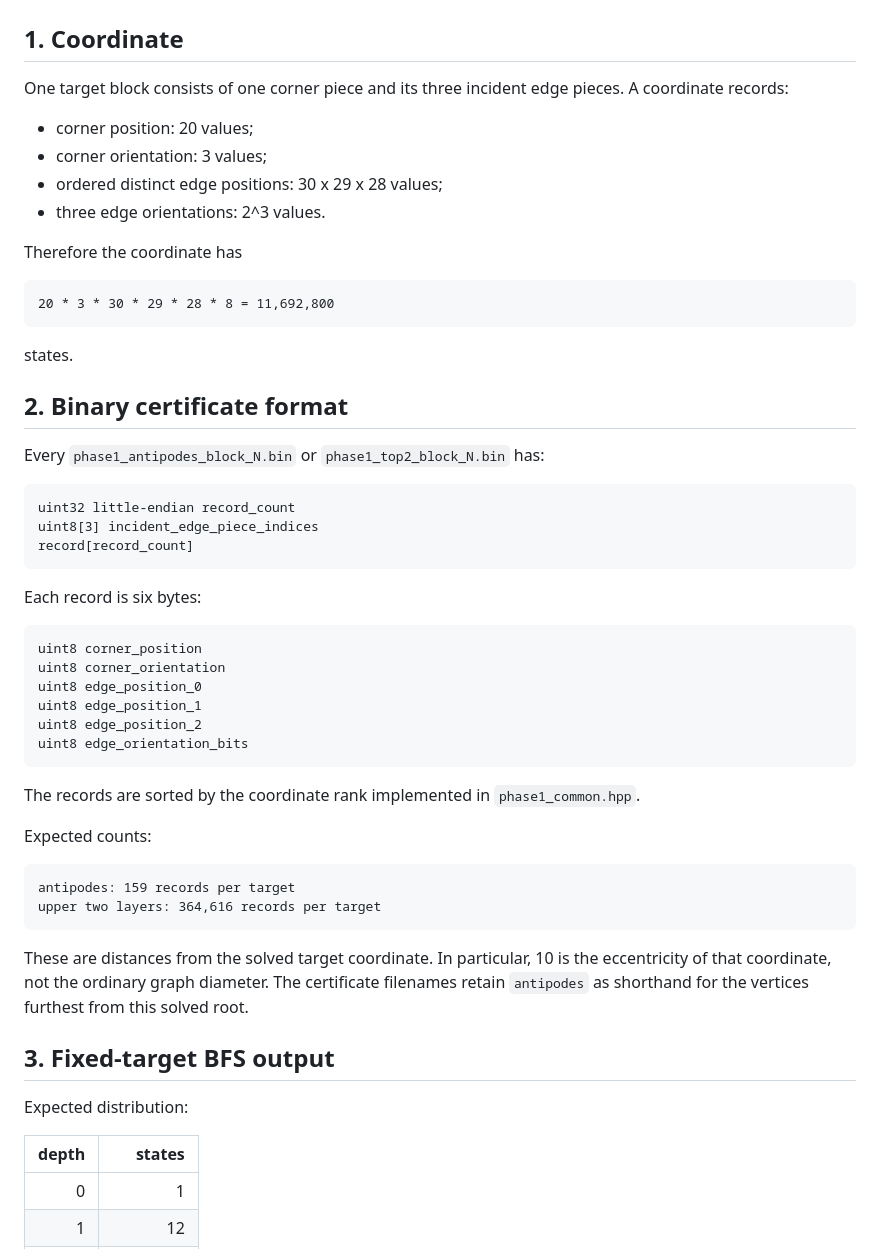
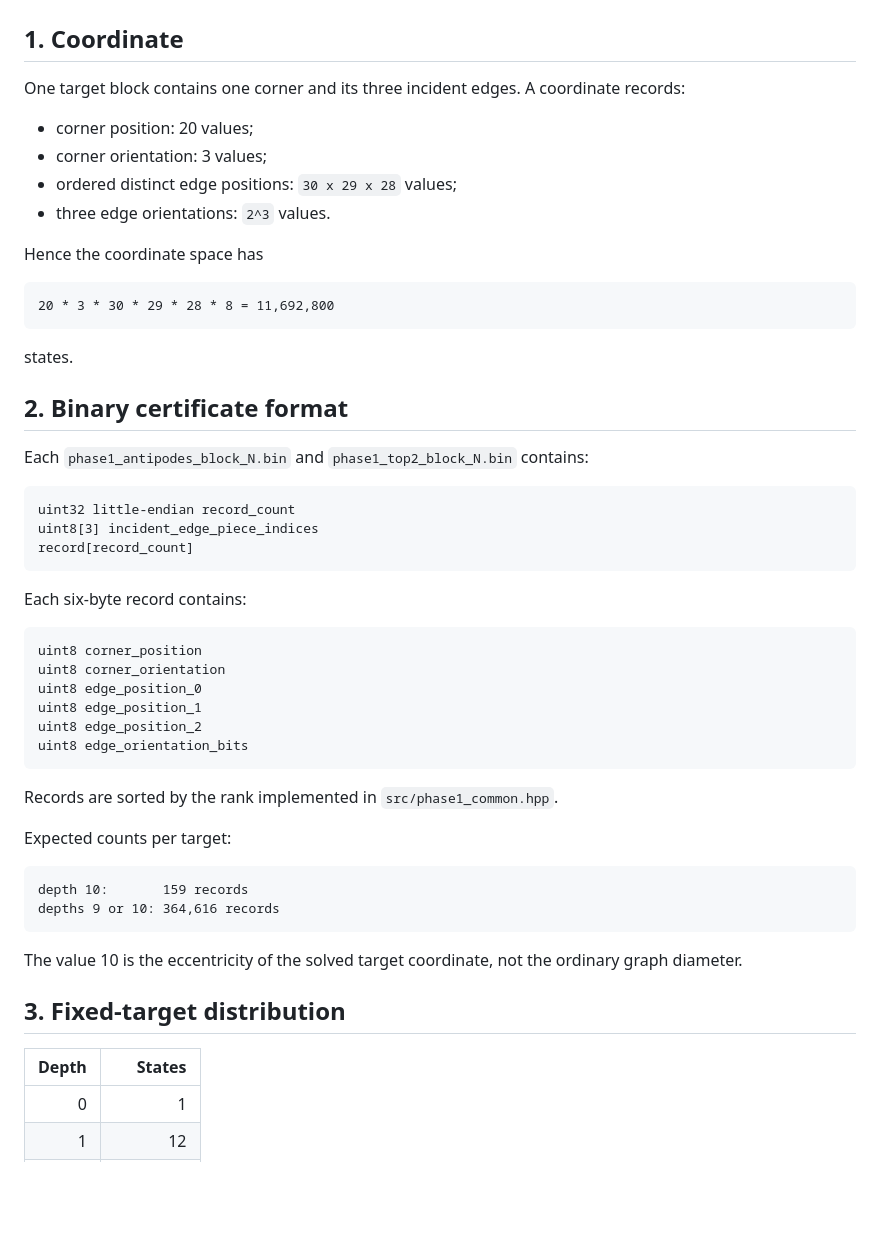
Before and after one commit to AnanasClassic/megaminx_phase1_color_neutral_distance, a Markdown page: REPRODUCIBILITY.md, the part around one of its changes. GitHub-like rendering; blank space fills up the shorter version.

````diff
--- a/REPRODUCIBILITY.md
+++ b/REPRODUCIBILITY.md
@@ -2,15 +2,14 @@
 
 ## 1. Coordinate
 
-One target block consists of one corner piece and its three incident edge
-pieces. A coordinate records:
+One target block contains one corner and its three incident edges. A coordinate records:
 
 - corner position: 20 values;
 - corner orientation: 3 values;
-- ordered distinct edge positions: 30 x 29 x 28 values;
-- three edge orientations: 2^3 values.
+- ordered distinct edge positions: `30 x 29 x 28` values;
+- three edge orientations: `2^3` values.
 
-Therefore the coordinate has
+Hence the coordinate space has
 
 ```text
 20 * 3 * 30 * 29 * 28 * 8 = 11,692,800
@@ -20,7 +19,7 @@ states.
 
 ## 2. Binary certificate format
 
-Every `phase1_antipodes_block_N.bin` or `phase1_top2_block_N.bin` has:
+Each `phase1_antipodes_block_N.bin` and `phase1_top2_block_N.bin` contains:
 
 ```text
 uint32 little-endian record_count
@@ -28,7 +27,7 @@ uint8[3] incident_edge_piece_indices
 record[record_count]
 ```
 
-Each record is six bytes:
+Each six-byte record contains:
 
 ```text
 uint8 corner_position
@@ -39,26 +38,20 @@ uint8 edge_position_2
 uint8 edge_orientation_bits
 ```
 
-The records are sorted by the coordinate rank implemented in
-`phase1_common.hpp`.
+Records are sorted by the rank implemented in `src/phase1_common.hpp`.
 
-Expected counts:
+Expected counts per target:
 
 ```text
-antipodes: 159 records per target
-upper two layers: 364,616 records per target
+depth 10:       159 records
+depths 9 or 10: 364,616 records
 ```
 
-These are distances from the solved target coordinate. In particular, 10 is
-the eccentricity of that coordinate, not the ordinary graph diameter.
-The certificate filenames retain `antipodes` as shorthand for the vertices
-furthest from this solved root.
+The value 10 is the eccentricity of the solved target coordinate, not the ordinary graph diameter.
 
-## 3. Fixed-target BFS output
+## 3. Fixed-target distribution
 
-Expected distribution:
-
-| depth | states |
+| Depth | States |
 |---:|---:|
 | 0 | 1 |
 | 1 | 12 |
````
Also changed, not shown: other parts of REPRODUCIBILITY.md (+46 -36 lines).
